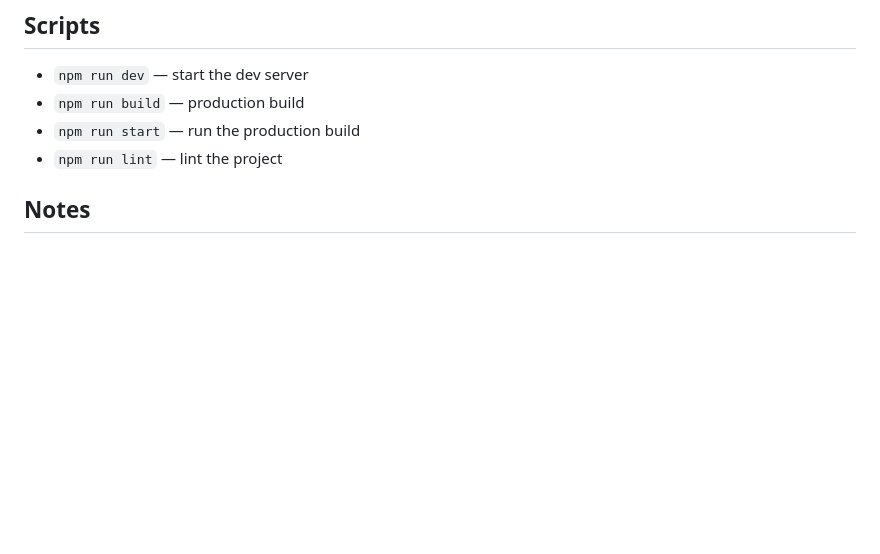
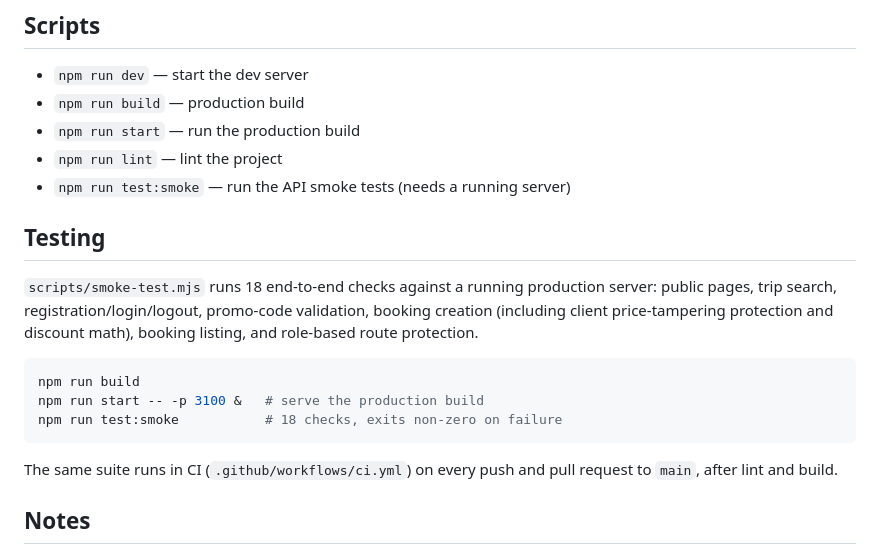
Before and after one commit to DykyiV/salleticket, a Markdown page: README.md, the part around one of its changes. GitHub-like rendering; blank space fills up the shorter version.

Commit message:
docs: add CI badge and smoke-test instructions to README

````diff
--- a/README.md
+++ b/README.md
@@ -278,6 +280,24 @@ Open [http://localhost:3000](http://localhost:3000).
 - `npm run build` — production build
 - `npm run start` — run the production build
 - `npm run lint` — lint the project
+- `npm run test:smoke` — run the API smoke tests (needs a running server)
+
+## Testing
+
+`scripts/smoke-test.mjs` runs 18 end-to-end checks against a running
+production server: public pages, trip search, registration/login/logout,
+promo-code validation, booking creation (including client price-tampering
+protection and discount math), booking listing, and role-based route
+protection.
+
+```bash
+npm run build
+npm run start -- -p 3100 &   # serve the production build
+npm run test:smoke           # 18 checks, exits non-zero on failure
+```
+
+The same suite runs in CI (`.github/workflows/ci.yml`) on every push and
+pull request to `main`, after lint and build.
 
 ## Notes
 
````
Also changed, not shown: other parts of README.md (+2 -0 lines).
